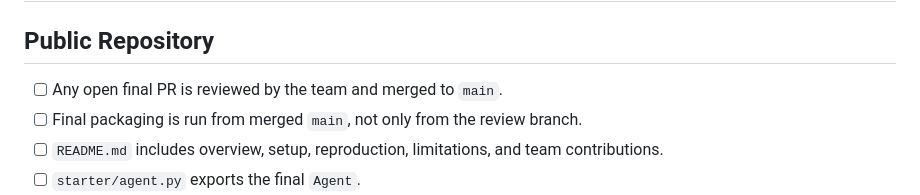
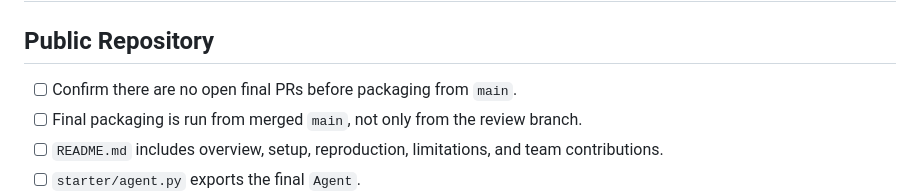
Before and after one commit to yinasaurus/tiktokjam, a Markdown page: docs/submission_checklist.md, the part around the change. Drawn GitHub-style.

Commit message:
docs: align remaining submission notes

```diff
--- a/docs/submission_checklist.md
+++ b/docs/submission_checklist.md
@@ -2,7 +2,7 @@
 
 ## Public Repository
 
-- [ ] Any open final PR is reviewed by the team and merged to `main`.
+- [ ] Confirm there are no open final PRs before packaging from `main`.
 - [ ] Final packaging is run from merged `main`, not only from the review
   branch.
 - [ ] `README.md` includes overview, setup, reproduction, limitations, and team
```
Also changed, not shown: docs/design/PRD-v2.0-conversational-shopping-agent.md (+2 -2 lines), docs/research/dense_model2vec_report.md (+1 -1 lines).
